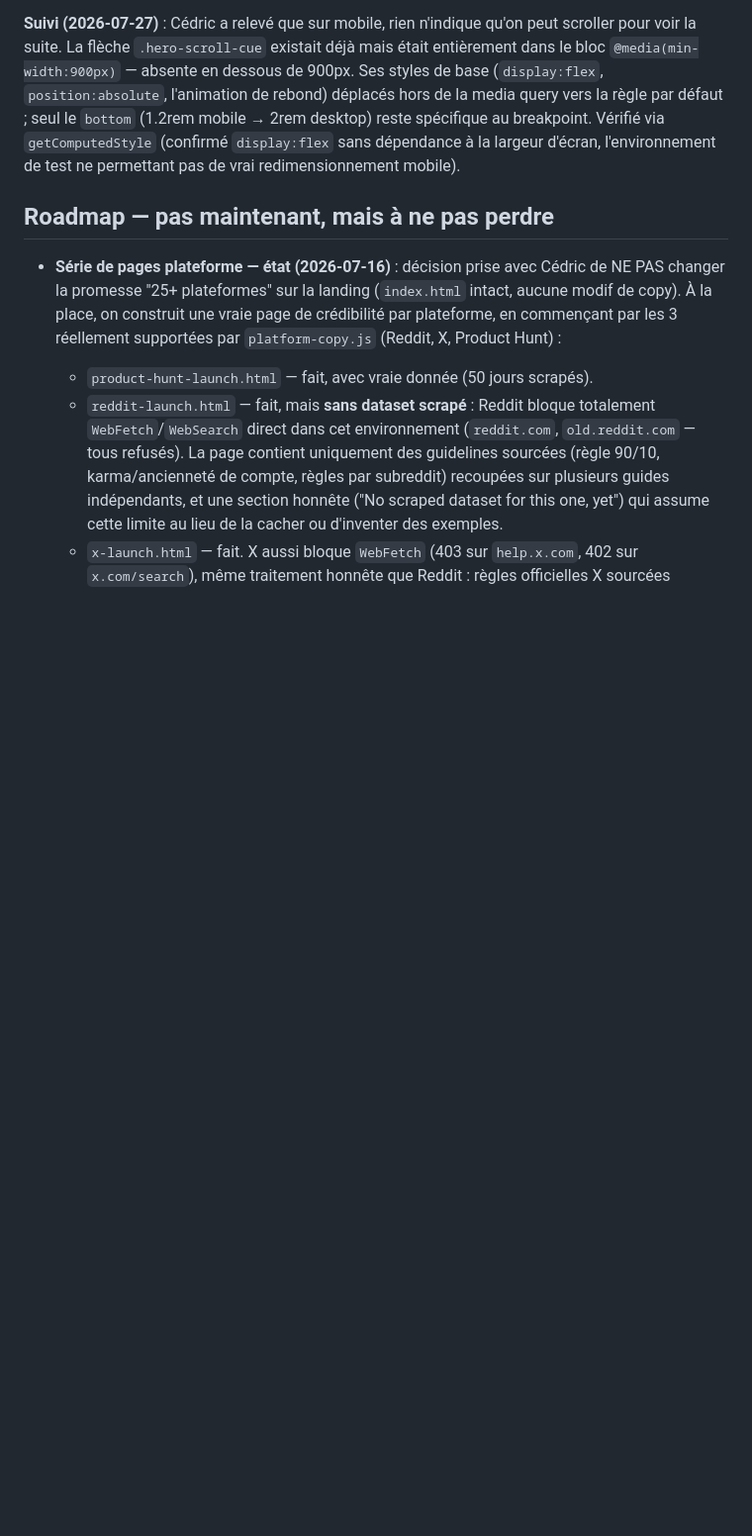
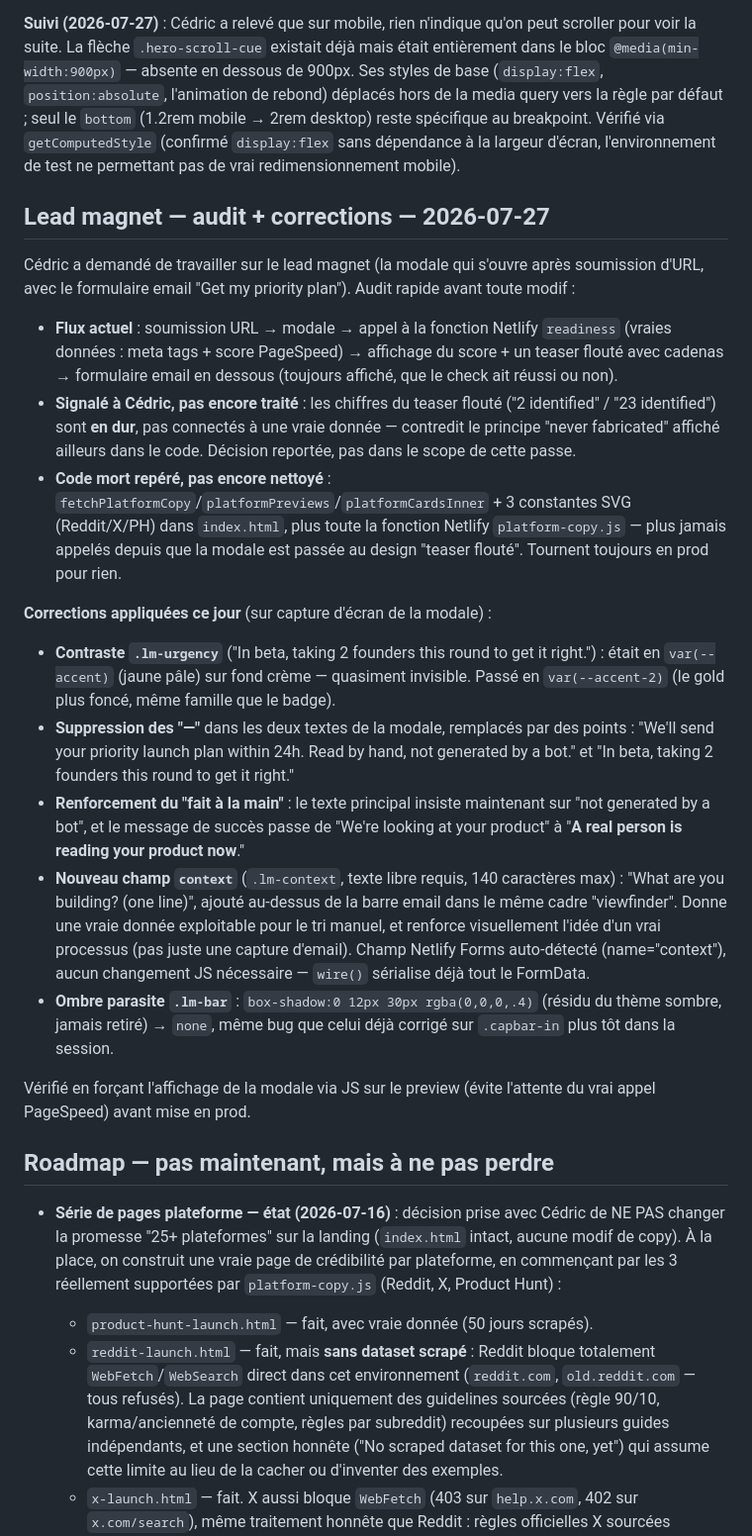
Before and after one commit to Cedricdlc/letsposted, a Markdown page: CLAUDE.md, the part around the change. Shown at 99% size. GitHub-like rendering; blank space fills up the shorter version.

Commit message:
docs: log lead magnet audit and modal fixes

```diff
--- a/CLAUDE.md
+++ b/CLAUDE.md
@@ -375,6 +375,23 @@ Reste ouvert (nécessite une action de Cédric) : envoyer le message de test à
 
 **Suivi (2026-07-27)** : Cédric a relevé que sur mobile, rien n'indique qu'on peut scroller pour voir la suite. La flèche `.hero-scroll-cue` existait déjà mais était entièrement dans le bloc `@media(min-width:900px)` — absente en dessous de 900px. Ses styles de base (`display:flex`, `position:absolute`, l'animation de rebond) déplacés hors de la media query vers la règle par défaut ; seul le `bottom` (1.2rem mobile → 2rem desktop) reste spécifique au breakpoint. Vérifié via `getComputedStyle` (confirmé `display:flex` sans dépendance à la largeur d'écran, l'environnement de test ne permettant pas de vrai redimensionnement mobile).
 
+## Lead magnet — audit + corrections — 2026-07-27
+
+Cédric a demandé de travailler sur le lead magnet (la modale qui s'ouvre après soumission d'URL, avec le formulaire email "Get my priority plan"). Audit rapide avant toute modif :
+
+- **Flux actuel** : soumission URL → modale → appel à la fonction Netlify `readiness` (vraies données : meta tags + score PageSpeed) → affichage du score + un teaser flouté avec cadenas → formulaire email en dessous (toujours affiché, que le check ait réussi ou non).
+- **Signalé à Cédric, pas encore traité** : les chiffres du teaser flouté ("2 identified" / "23 identified") sont **en dur**, pas connectés à une vraie donnée — contredit le principe "never fabricated" affiché ailleurs dans le code. Décision reportée, pas dans le scope de cette passe.
+- **Code mort repéré, pas encore nettoyé** : `fetchPlatformCopy`/`platformPreviews`/`platformCardsInner` + 3 constantes SVG (Reddit/X/PH) dans `index.html`, plus toute la fonction Netlify `platform-copy.js` — plus jamais appelés depuis que la modale est passée au design "teaser flouté". Tournent toujours en prod pour rien.
+
+**Corrections appliquées ce jour** (sur capture d'écran de la modale) :
+- **Contraste `.lm-urgency`** ("In beta, taking 2 founders this round to get it right.") : était en `var(--accent)` (jaune pâle) sur fond crème — quasiment invisible. Passé en `var(--accent-2)` (le gold plus foncé, même famille que le badge).
+- **Suppression des "—"** dans les deux textes de la modale, remplacés par des points : "We'll send your priority launch plan within 24h. Read by hand, not generated by a bot." et "In beta, taking 2 founders this round to get it right."
+- **Renforcement du "fait à la main"** : le texte principal insiste maintenant sur "not generated by a bot", et le message de succès passe de "We're looking at your product" à "**A real person is reading your product now**."
+- **Nouveau champ `context`** (`.lm-context`, texte libre requis, 140 caractères max) : "What are you building? (one line)", ajouté au-dessus de la barre email dans le même cadre "viewfinder". Donne une vraie donnée exploitable pour le tri manuel, et renforce visuellement l'idée d'un vrai processus (pas juste une capture d'email). Champ Netlify Forms auto-détecté (name="context"), aucun changement JS nécessaire — `wire()` sérialise déjà tout le FormData.
+- **Ombre parasite `.lm-bar`** : `box-shadow:0 12px 30px rgba(0,0,0,.4)` (résidu du thème sombre, jamais retiré) → `none`, même bug que celui déjà corrigé sur `.capbar-in` plus tôt dans la session.
+
+Vérifié en forçant l'affichage de la modale via JS sur le preview (évite l'attente du vrai appel PageSpeed) avant mise en prod.
+
 ## Roadmap — pas maintenant, mais à ne pas perdre
 
 - **Série de pages plateforme — état (2026-07-16)** : décision prise avec Cédric de NE PAS changer la promesse "25+ plateformes" sur la landing (`index.html` intact, aucune modif de copy). À la place, on construit une vraie page de crédibilité par plateforme, en commençant par les 3 réellement supportées par `platform-copy.js` (Reddit, X, Product Hunt) :
```
